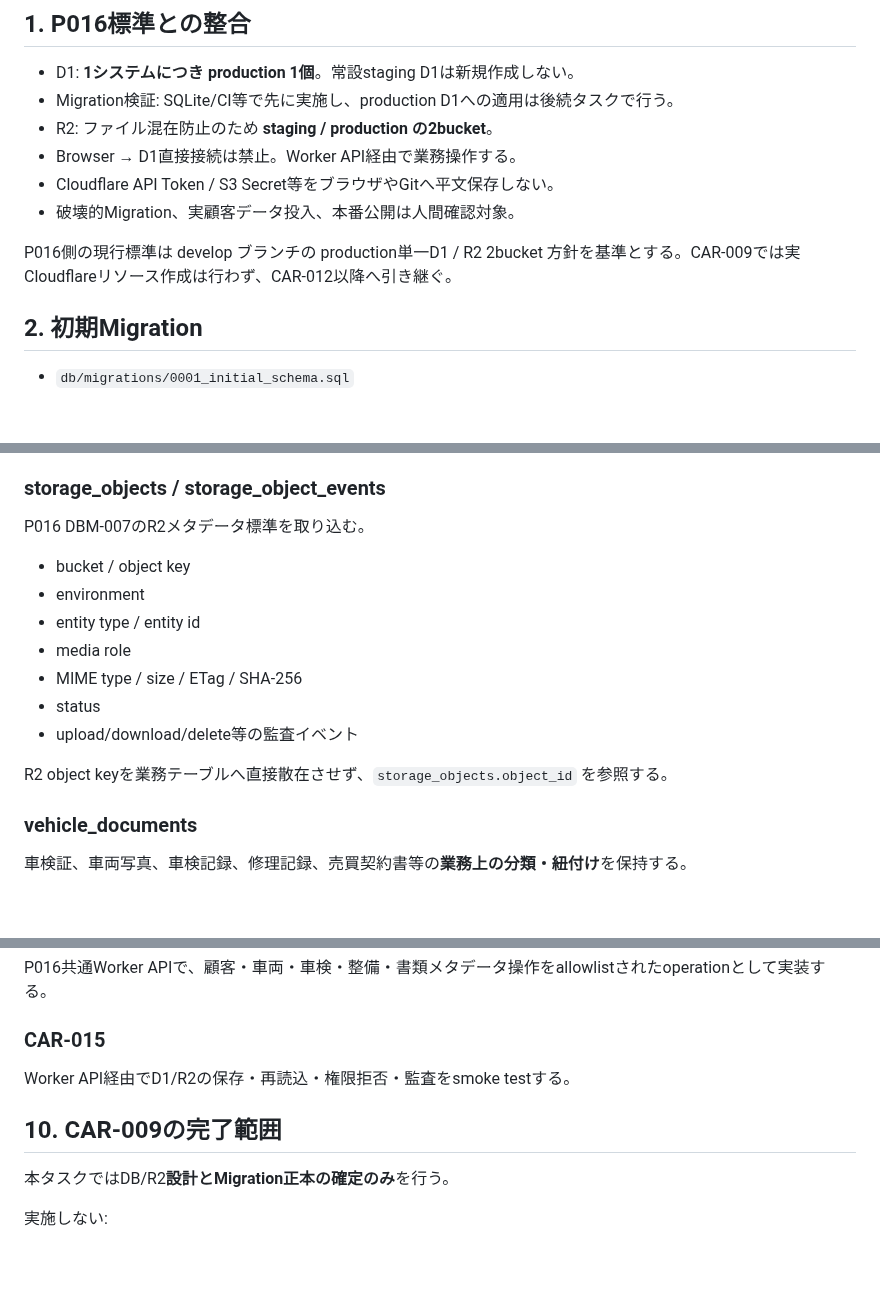
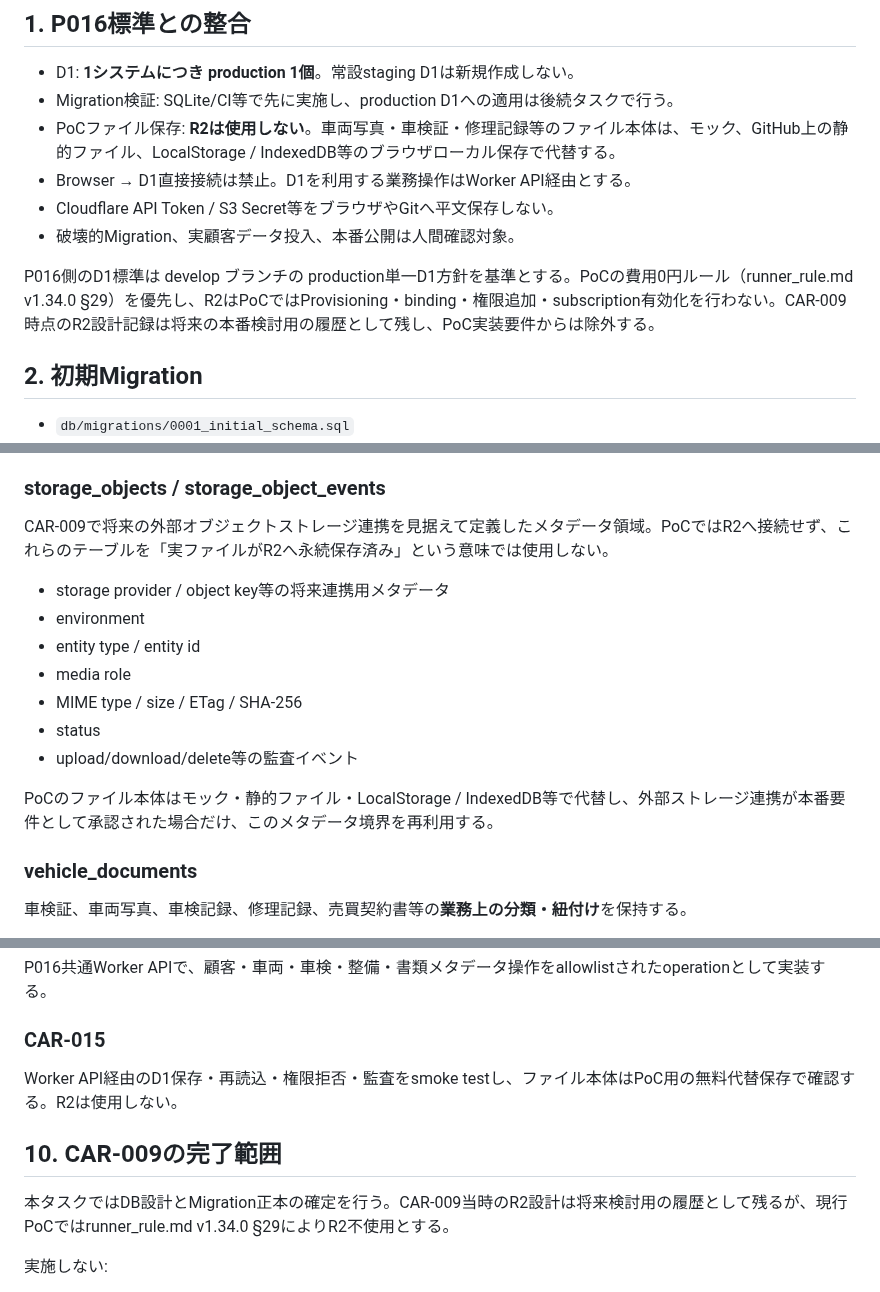
Before and after one commit to kobitworks/autoai_poc, a Markdown page: used-car/db/README.md, 3 parts joined by grey strips. Drawn GitHub-style; blank space fills up the shorter version.

```diff
--- a/used-car/db/README.md
+++ b/used-car/db/README.md
@@ -7,12 +7,12 @@ GitHub正本はこの `used-car/db/` 配下とし、実D1を直接変更してMi
 
 - D1: **1システムにつき production 1個**。常設staging D1は新規作成しない。
 - Migration検証: SQLite/CI等で先に実施し、production D1への適用は後続タスクで行う。
-- R2: ファイル混在防止のため **staging / production の2bucket**。
-- Browser → D1直接接続は禁止。Worker API経由で業務操作する。
+- PoCファイル保存: **R2は使用しない**。車両写真・車検証・修理記録等のファイル本体は、モック、GitHub上の静的ファイル、LocalStorage / IndexedDB等のブラウザローカル保存で代替する。
+- Browser → D1直接接続は禁止。D1を利用する業務操作はWorker API経由とする。
 - Cloudflare API Token / S3 Secret等をブラウザやGitへ平文保存しない。
 - 破壊的Migration、実顧客データ投入、本番公開は人間確認対象。
 
-P016側の現行標準は develop ブランチの production単一D1 / R2 2bucket 方針を基準とする。CAR-009では実Cloudflareリソース作成は行わず、CAR-012以降へ引き継ぐ。
+P016側のD1標準は develop ブランチの production単一D1方針を基準とする。PoCの費用0円ルール（runner_rule.md v1.34.0 §29）を優先し、R2はPoCではProvisioning・binding・権限追加・subscription有効化を行わない。CAR-009時点のR2設計記録は将来の本番検討用の履歴として残し、PoC実装要件からは除外する。
 
 ## 2. 初期Migration
 
@@ -149,9 +149,9 @@ P016側の現行標準は develop ブランチの production単一D1 / R2 2bucke
 
 ### storage_objects / storage_object_events
 
-P016 DBM-007のR2メタデータ標準を取り込む。
+CAR-009で将来の外部オブジェクトストレージ連携を見据えて定義したメタデータ領域。PoCではR2へ接続せず、これらのテーブルを「実ファイルがR2へ永続保存済み」という意味では使用しない。
 
-- bucket / object key
+- storage provider / object key等の将来連携用メタデータ
 - environment
 - entity type / entity id
 - media role
@@ -159,7 +159,7 @@ P016 DBM-007のR2メタデータ標準を取り込む。
 - status
 - upload/download/delete等の監査イベント
 
-R2 object keyを業務テーブルへ直接散在させず、`storage_objects.object_id` を参照する。
+PoCのファイル本体はモック・静的ファイル・LocalStorage / IndexedDB等で代替し、外部ストレージ連携が本番要件として承認された場合だけ、このメタデータ境界を再利用する。
 
 ### vehicle_documents
 
@@ -277,11 +268,11 @@ P016共通Worker APIで、顧客・車両・車検・整備・書類メタデー
 
 ### CAR-015
 
-Worker API経由でD1/R2の保存・再読込・権限拒否・監査をsmoke testする。
+Worker API経由のD1保存・再読込・権限拒否・監査をsmoke testし、ファイル本体はPoC用の無料代替保存で確認する。R2は使用しない。
 
 ## 10. CAR-009の完了範囲
 
-本タスクではDB/R2**設計とMigration正本の確定のみ**を行う。
+本タスクではDB設計とMigration正本の確定を行う。CAR-009当時のR2設計は将来検討用の履歴として残るが、現行PoCではrunner_rule.md v1.34.0 §29によりR2不使用とする。
 
 実施しない:
 - Cloudflare D1作成
```
Also changed, not shown: other parts of used-car/db/README.md (+18 -27 lines).
